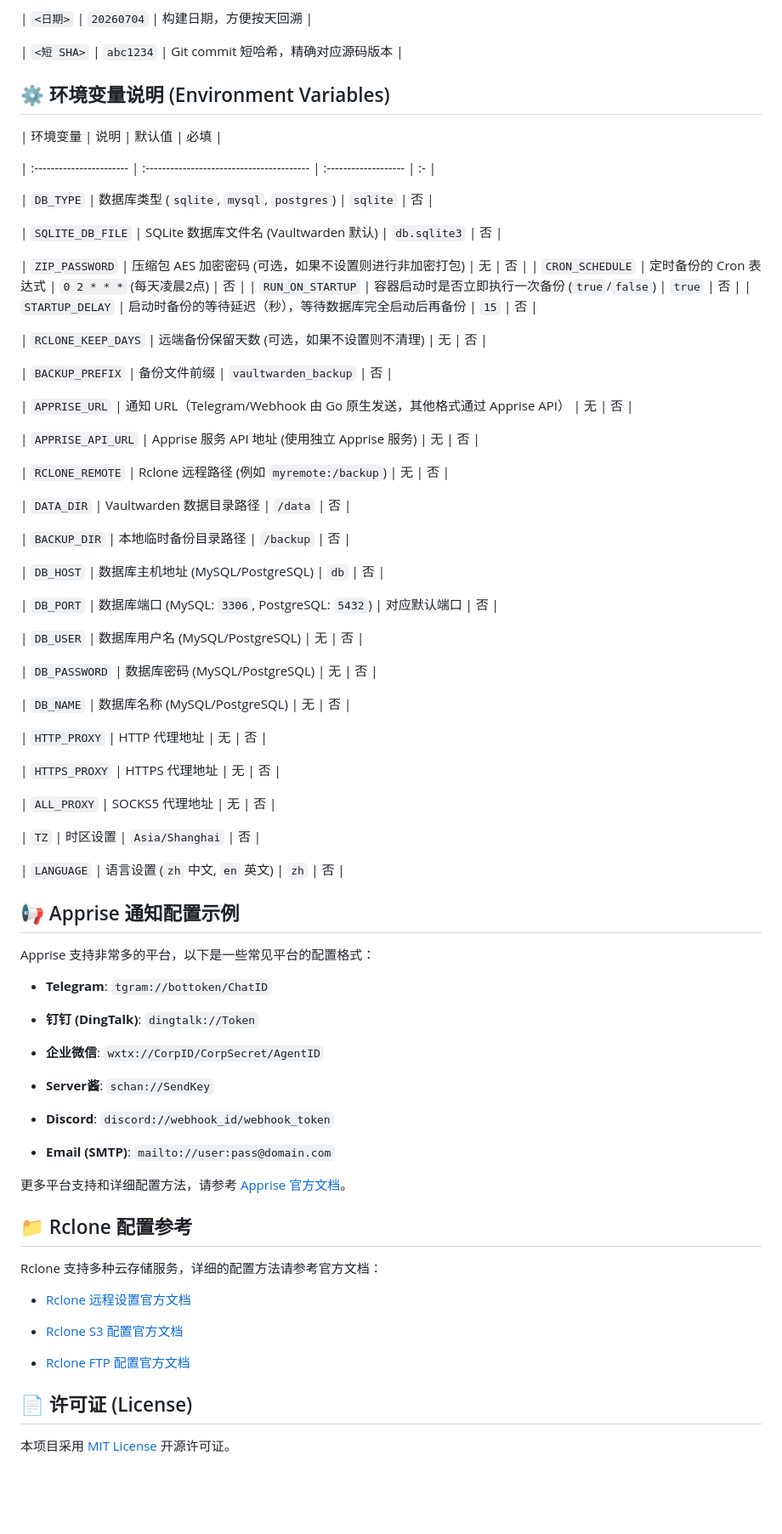
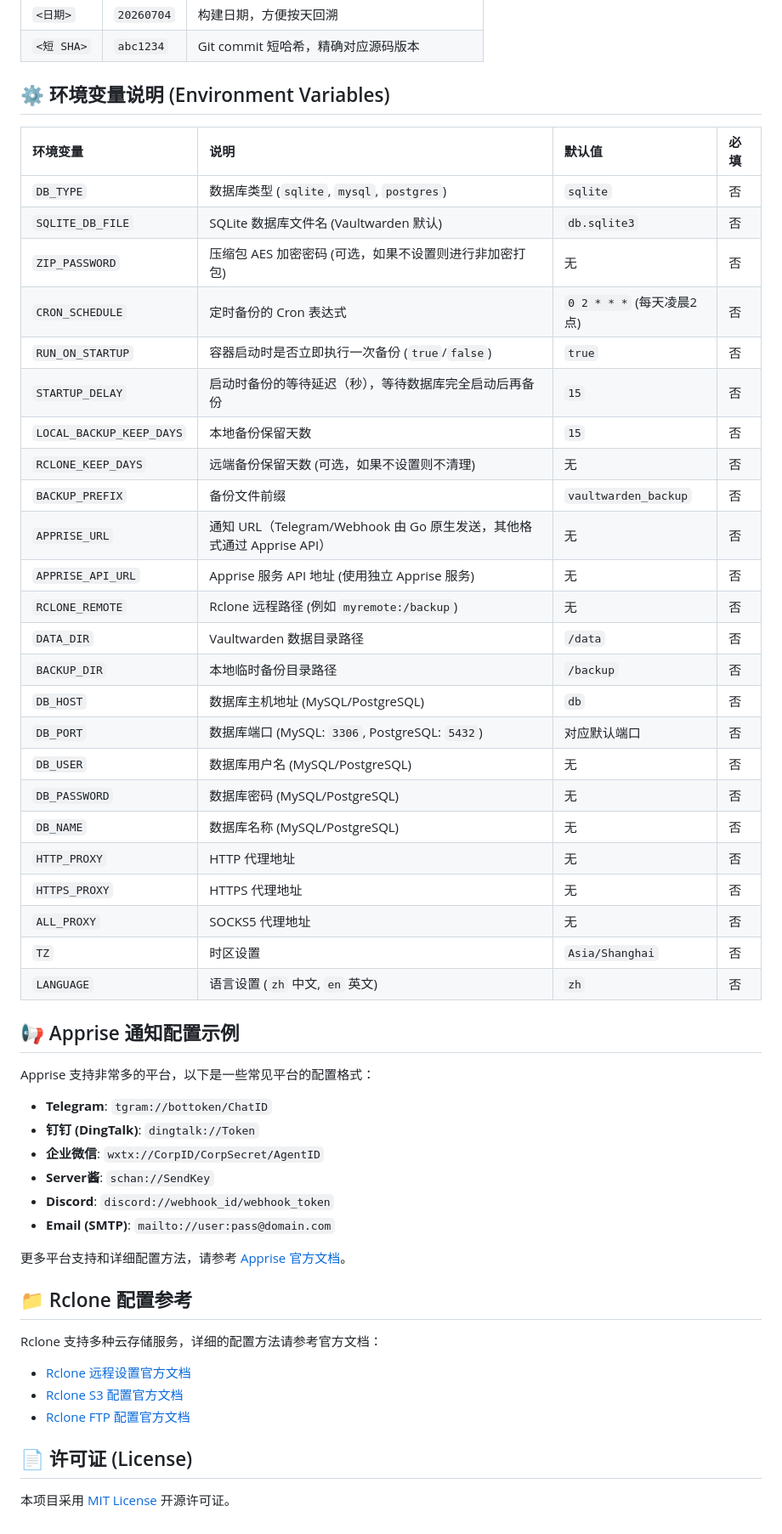
Before and after one commit to yingxiaomo/vaultwarden-backup, a Markdown page: README.md, the part around one of its changes. Shown at 85% size. GitHub-like rendering; blank space fills up the shorter version.

Commit message:
fix: 修复 main 分支文档格式，补充 STARTUP_DELAY 环境变量
- 去除 README.md 大量多余空行，恢复紧凑格式
- 补充代码已实现但文档遗漏的 STARTUP_DELAY 变量
- 同步更新 README.en.md 描述

```diff
--- a/README.md
+++ b/README.md
@@ -128,102 +64,54 @@ docker-compose up -d
 
 ## ⚙ 环境变量说明 (Environment Variables)
 
-
-
 | 环境变量                     | 说明                                        | 默认值                  | 必填 |
-
 | :----------------------- | :---------------------------------------- | :------------------- | :- |
-
 | `DB_TYPE`                | 数据库类型 (`sqlite`, `mysql`, `postgres`)     | `sqlite`             | 否  |
-
 | `SQLITE_DB_FILE`         | SQLite 数据库文件名 (Vaultwarden 默认)            | `db.sqlite3`         | 否  |
-
 | `ZIP_PASSWORD`           | 压缩包 AES 加密密码 (可选，如果不设置则进行非加密打包)           | 无                    | 否  |
 | `CRON_SCHEDULE`          | 定时备份的 Cron 表达式                            | `0 2 * * *` (每天凌晨2点) | 否  |
 | `RUN_ON_STARTUP`         | 容器启动时是否立即执行一次备份 (`true`/`false`)          | `true`               | 否  |
 | `STARTUP_DELAY`          | 启动时备份的等待延迟（秒），等待数据库完全启动后再备份          | `15`                 | 否  |
-
-
+| `LOCAL_BACKUP_KEEP_DAYS` | 本地备份保留天数                                  | `15`                 | 否  |
 | `RCLONE_KEEP_DAYS`       | 远端备份保留天数 (可选，如果不设置则不清理)                   | 无                    | 否  |
-
 | `BACKUP_PREFIX`          | 备份文件前缀                                    | `vaultwarden_backup` | 否  |
-
 | `APPRISE_URL`            | 通知 URL（Telegram/Webhook 由 Go 原生发送，其他格式通过 Apprise API） | 无                    | 否  |
-
 | `APPRISE_API_URL`        | Apprise 服务 API 地址 (使用独立 Apprise 服务)       | 无                    | 否  |
-
 | `RCLONE_REMOTE`          | Rclone 远程路径 (例如 `myremote:/backup`)       | 无                    | 否  |
-
 | `DATA_DIR`               | Vaultwarden 数据目录路径                        | `/data`              | 否  |
-
 | `BACKUP_DIR`             | 本地临时备份目录路径                                | `/backup`            | 否  |
-
 | `DB_HOST`                | 数据库主机地址 (MySQL/PostgreSQL)                | `db`                 | 否  |
-
 | `DB_PORT`                | 数据库端口 (MySQL: `3306`, PostgreSQL: `5432`) | 对应默认端口               | 否  |
-
 | `DB_USER`                | 数据库用户名 (MySQL/PostgreSQL)                 | 无                    | 否  |
-
 | `DB_PASSWORD`            | 数据库密码 (MySQL/PostgreSQL)                  | 无                    | 否  |
-
 | `DB_NAME`                | 数据库名称 (MySQL/PostgreSQL)                  | 无                    | 否  |
-
 | `HTTP_PROXY`             | HTTP 代理地址                                 | 无                    | 否  |
-
 | `HTTPS_PROXY`            | HTTPS 代理地址                                | 无                    | 否  |
-
 | `ALL_PROXY`              | SOCKS5 代理地址                               | 无                    | 否  |
-
 | `TZ`                     | 时区设置                                      | `Asia/Shanghai`      | 否  |
-
 | `LANGUAGE`               | 语言设置 (`zh` 中文, `en` 英文)                   | `zh`                 | 否  |
-
-
 
 ## 📢 Apprise 通知配置示例
 
-
-
 Apprise 支持非常多的平台，以下是一些常见平台的配置格式：
 
-
-
 - **Telegram**: `tgram://bottoken/ChatID`
-
 - **钉钉 (DingTalk)**: `dingtalk://Token`
-
 - **企业微信**: `wxtx://CorpID/CorpSecret/AgentID`
-
 - **Server酱**: `schan://SendKey`
-
 - **Discord**: `discord://webhook_id/webhook_token`
-
 - **Email (SMTP)**: `mailto://user:pass@domain.com`
-
-
 
 更多平台支持和详细配置方法，请参考 [Apprise 官方文档](https://github.com/caronc/apprise)。
 
-
-
 ## 📁 Rclone 配置参考
-
-
 
 Rclone 支持多种云存储服务，详细的配置方法请参考官方文档：
 
-
-
 - [Rclone 远程设置官方文档](https://rclone.org/remote_setup/)
-
 - [Rclone S3 配置官方文档](https://rclone.org/s3/)
-
 - [Rclone FTP 配置官方文档](https://rclone.org/ftp/)
-
-
 
 ## 📄 许可证 (License)
 
-
-
 本项目采用 [MIT License](LICENSE) 开源许可证。
```
Also changed, not shown: other parts of README.md (+0 -64 lines), README.en.md (line endings or trailing spaces).
